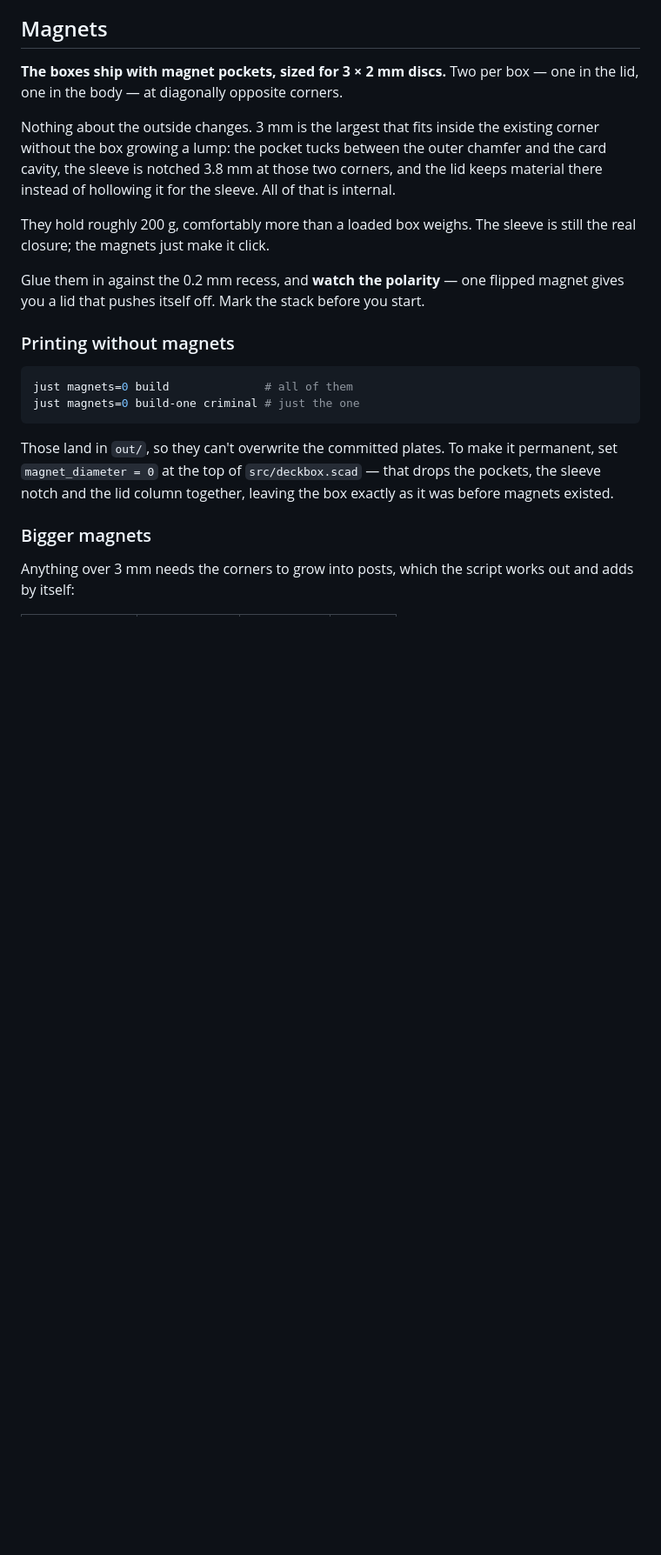
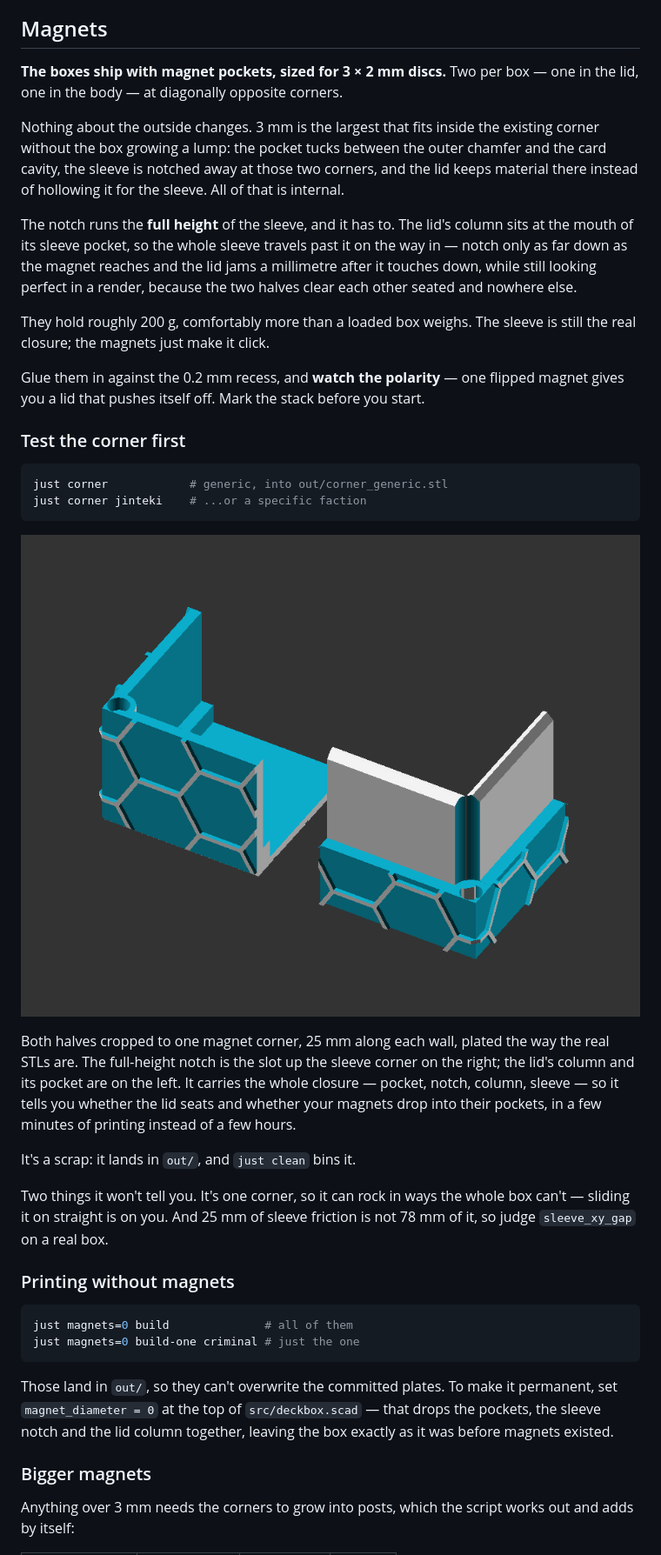
Before and after one commit to linusfr/dummy-box-factory, a Markdown page: README.md, the part around one of its changes. Shown at 87% size. Rendered like a GitHub page; pictures changed too: images/renders/corner_test.png (added); blank space fills up the shorter version.

Commit message:
feat: add a corner test for magnet corner and run the sleeve notch the full height so the lid seats

````diff
--- a/README.md
+++ b/README.md
@@ -101,15 +102,42 @@ one in the lid, one in the body — at diagonally opposite corners.
 
 Nothing about the outside changes. 3 mm is the largest that fits inside the
 existing corner without the box growing a lump: the pocket tucks between the
-outer chamfer and the card cavity, the sleeve is notched 3.8 mm at those two
+outer chamfer and the card cavity, the sleeve is notched away at those two
 corners, and the lid keeps material there instead of hollowing it for the
 sleeve. All of that is internal.
+
+The notch runs the **full height** of the sleeve, and it has to. The lid's
+column sits at the mouth of its sleeve pocket, so the whole sleeve travels past
+it on the way in — notch only as far down as the magnet reaches and the lid
+jams a millimetre after it touches down, while still looking perfect in a
+render, because the two halves clear each other seated and nowhere else.
 
 They hold roughly 200 g, comfortably more than a loaded box weighs. The sleeve
 is still the real closure; the magnets just make it click.
 
 Glue them in against the 0.2 mm recess, and **watch the polarity** — one flipped
 magnet gives you a lid that pushes itself off. Mark the stack before you start.
+
+### Test the corner first
+
+```bash
+just corner            # generic, into out/corner_generic.stl
+just corner jinteki    # ...or a specific faction
+```
+
+![the corner coupon](images/renders/corner_test.png)
+
+Both halves cropped to one magnet corner, 25 mm along each wall, plated the way
+the real STLs are. The full-height notch is the slot up the sleeve corner on the
+right; the lid's column and its pocket are on the left. It carries the whole closure — pocket, notch, column, sleeve
+— so it tells you whether the lid seats and whether your magnets drop into
+their pockets, in a few minutes of printing instead of a few hours.
+
+It's a scrap: it lands in `out/`, and `just clean` bins it.
+
+Two things it won't tell you. It's one corner, so it can rock in ways the whole
+box can't — sliding it on straight is on you. And 25 mm of sleeve friction is
+not 78 mm of it, so judge `sleeve_xy_gap` on a real box.
 
 ### Printing without magnets
 
````
Also changed, not shown: other parts of README.md (+2 -1 lines), 10 other files.
